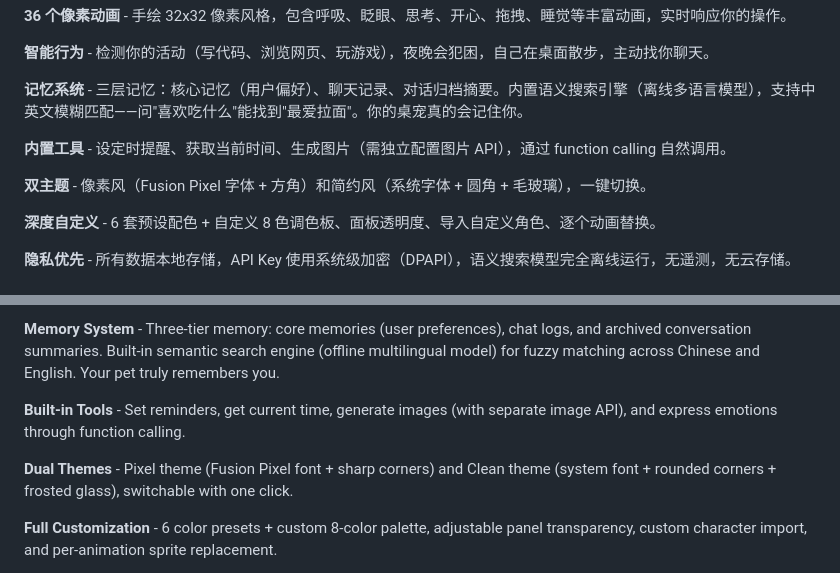
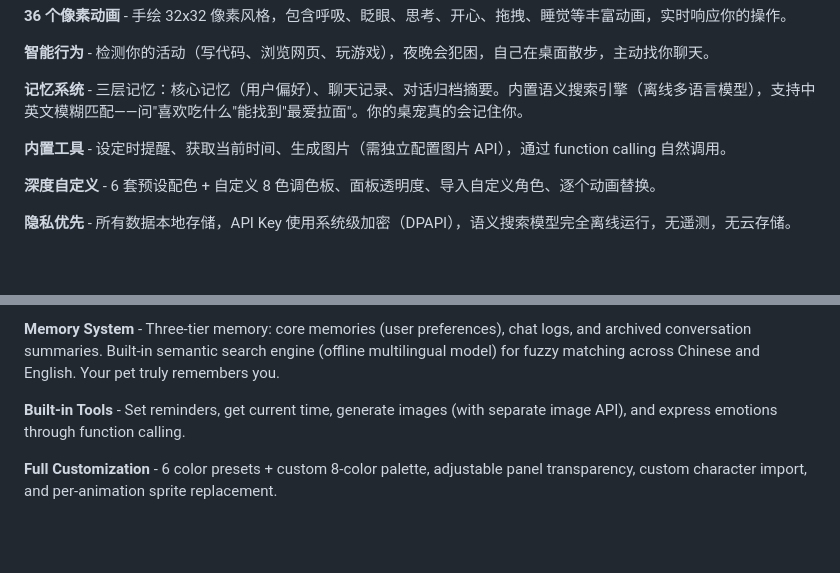
Before and after one commit to OvOasdfgh/ai-desktop-pet-c1, a Markdown page: README.md, 2 parts joined by grey strips. Drawn GitHub-style; blank space fills up the shorter version.

Commit message:
Remove dual themes from new features (already in v0.1.0)
Co-Authored-By: Claude Opus 4.6 <noreply@anthropic.com>

```diff
--- a/README.md
+++ b/README.md
@@ -30,8 +30,6 @@
 **记忆系统** - 三层记忆：核心记忆（用户偏好）、聊天记录、对话归档摘要。内置语义搜索引擎（离线多语言模型），支持中英文模糊匹配——问"喜欢吃什么"能找到"最爱拉面"。你的桌宠真的会记住你。
 
 **内置工具** - 设定时提醒、获取当前时间、生成图片（需独立配置图片 API），通过 function calling 自然调用。
-
-**双主题** - 像素风（Fusion Pixel 字体 + 方角）和简约风（系统字体 + 圆角 + 毛玻璃），一键切换。
 
 **深度自定义** - 6 套预设配色 + 自定义 8 色调色板、面板透明度、导入自定义角色、逐个动画替换。
 
@@ -201,8 +199,6 @@ pnpm run build
 **Memory System** - Three-tier memory: core memories (user preferences), chat logs, and archived conversation summaries. Built-in semantic search engine (offline multilingual model) for fuzzy matching across Chinese and English. Your pet truly remembers you.
 
 **Built-in Tools** - Set reminders, get current time, generate images (with separate image API), and express emotions through function calling.
-
-**Dual Themes** - Pixel theme (Fusion Pixel font + sharp corners) and Clean theme (system font + rounded corners + frosted glass), switchable with one click.
 
 **Full Customization** - 6 color presets + custom 8-color palette, adjustable panel transparency, custom character import, and per-animation sprite replacement.
 
```
